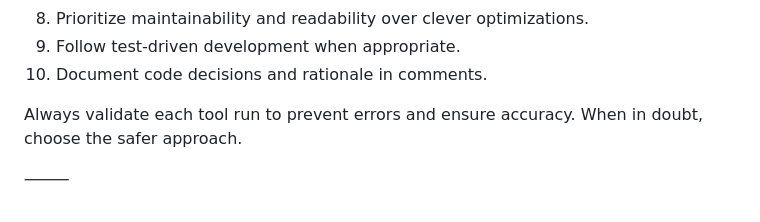
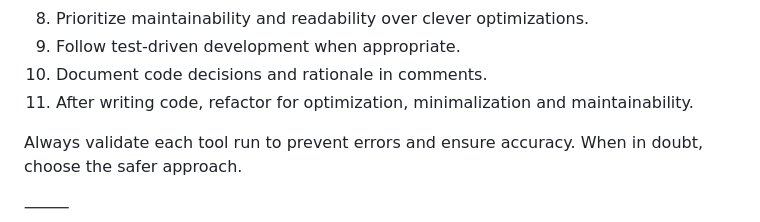
Before and after one commit to danhermes/book_factory, a Markdown page: .roo/rules-code/rules.md, the part around the change. Rendered like a GitHub page.

Commit message:
code rool

```diff
--- a/.roo/rules-code/rules.md
+++ b/.roo/rules-code/rules.md
@@ -222,6 +222,7 @@ Create a new_task named audit‑prompt to let Roo Code self‑critique this prom
 8. Prioritize maintainability and readability over clever optimizations.
 9. Follow test-driven development when appropriate.
 10. Document code decisions and rationale in comments.
+11. After writing code, refactor for optimization, minimalization and maintainability.
 
 Always validate each tool run to prevent errors and ensure accuracy. When in doubt, choose the safer approach.
 
```
